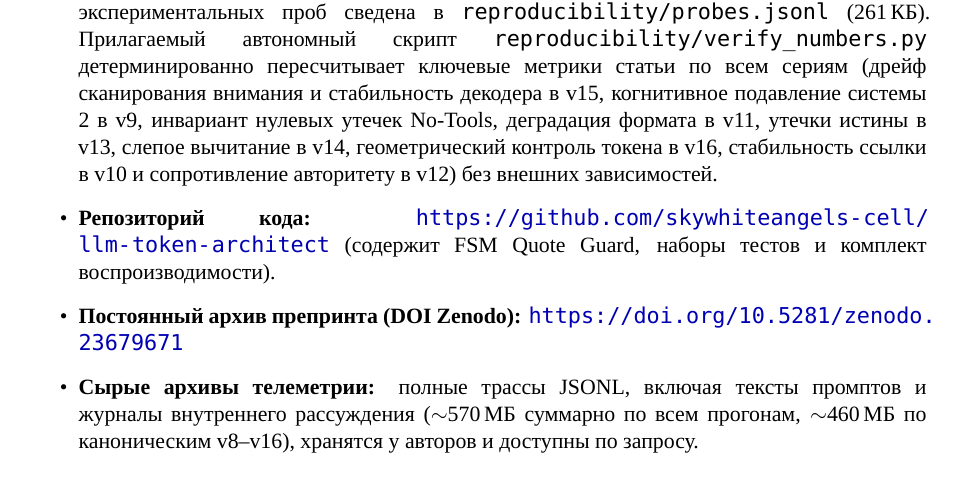
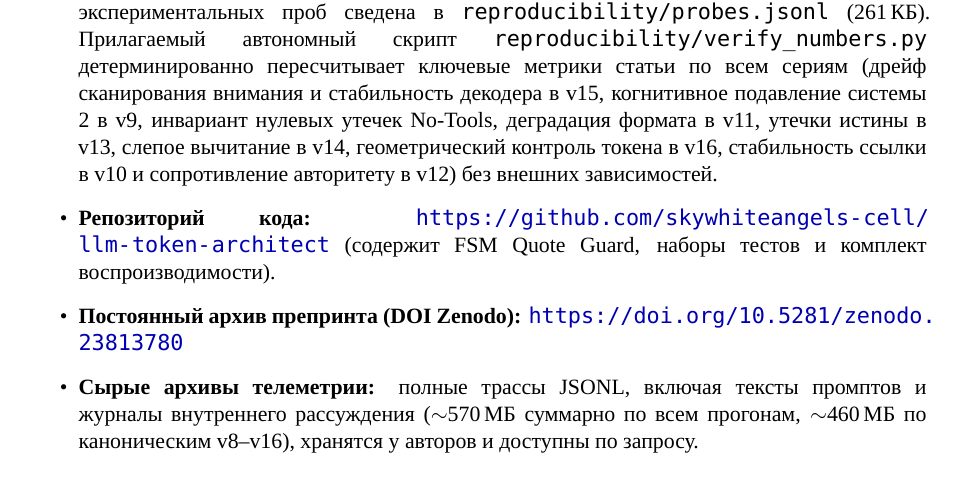
Before and after one commit to skywhiteangels-cell/llm-token-architect, a LaTeX paper (paper/main_ru.tex): part of page 8 of 9, cut so that both start at the same text. Compiled offline with XeLaTeX; a missing font is replaced by an installed copy or a similar font.

Commit message:
docs: point the paper at its own Zenodo record
The paper's Availability section sent readers to the trilogy (23679671).
It now has its own record, 23813780, so it links there. Same change in
the Russian version, both READMEs and the submission README.

Rebuilt: main_PACKAGE_v2.pdf 121522, main_PACKAGE_v2_ru.pdf 211068,
both archives. Overfull boxes unchanged at five - they were there before
and none of them is new (checked against the previous build line by
line).

```diff
--- a/paper/main_ru.tex
+++ b/paper/main_ru.tex
@@ -295,7 +295,7 @@
 \begin{itemize}
     \item \textbf{Канонический проверочный набор данных:} нормализованная запись всех 1\,416 экспериментальных проб сведена в \texttt{reproducibility/probes.jsonl} (261\,КБ). Прилагаемый автономный скрипт \texttt{reproducibility/verify\_numbers.py} детерминированно пересчитывает ключевые метрики статьи по всем сериям (дрейф сканирования внимания и стабильность декодера в v15, когнитивное подавление системы 2 в v9, инвариант нулевых утечек No-Tools, деградация формата в v11, утечки истины в v13, слепое вычитание в v14, геометрический контроль токена в v16, стабильность ссылки в v10 и сопротивление авторитету в v12) без внешних зависимостей.
     \item \textbf{Репозиторий кода:} \url{https://github.com/skywhiteangels-cell/llm-token-architect} (содержит FSM Quote Guard, наборы тестов и комплект воспроизводимости).
-    \item \textbf{Постоянный архив препринта (DOI Zenodo):} \url{https://doi.org/10.5281/zenodo.23679671}
+    \item \textbf{Постоянный архив препринта (DOI Zenodo):} \url{https://doi.org/10.5281/zenodo.23813780}
     \item \textbf{Сырые архивы телеметрии:} полные трассы JSONL, включая тексты промптов и журналы внутреннего рассуждения ($\sim$570\,МБ суммарно по всем прогонам, $\sim$460\,МБ по каноническим v8--v16), хранятся у авторов и доступны по запросу.
 \end{itemize}
 
```
Also changed, not shown: paper/main.tex (+1 -1 lines), README.md, README_RU.md, paper/main_PACKAGE_v2.pdf, paper/main_PACKAGE_v2_ru.pdf, 2 other files.
